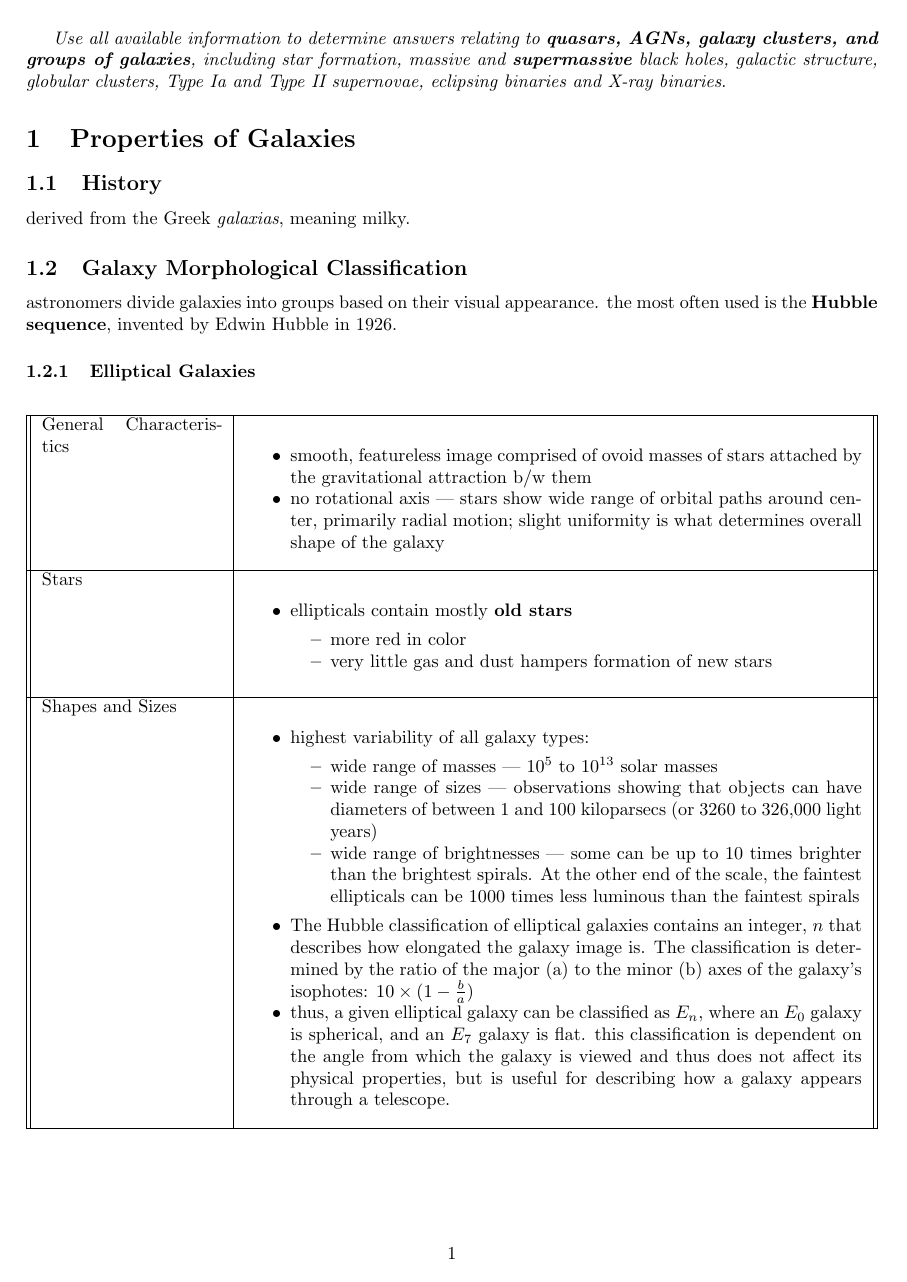
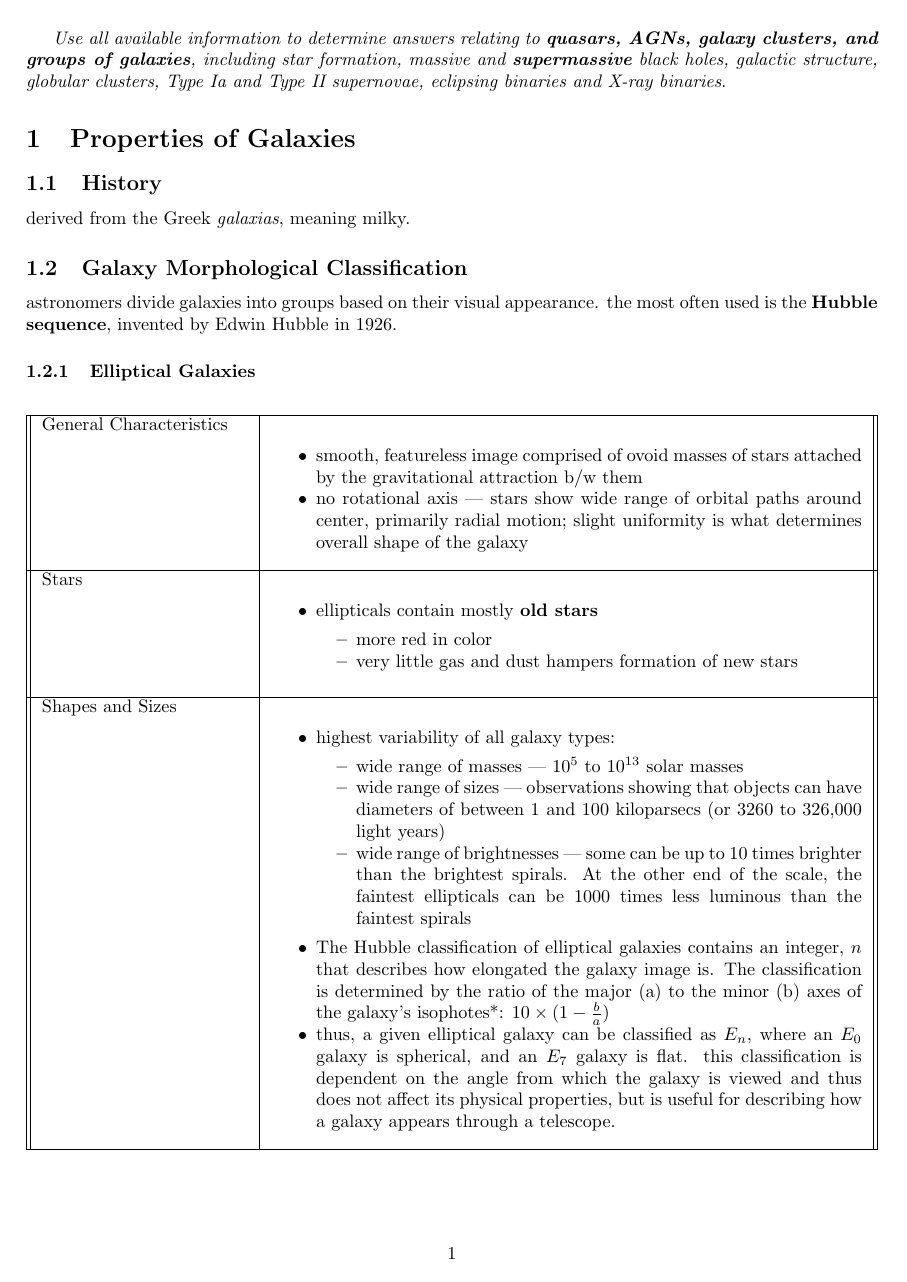
Before and after one commit to fromagetherat/astronomy, a LaTeX document (a/a.tex, which reads a/galaxies/elliptical/elliptical.tex): page 1 of 3. The pictures show the PDF file a/a.pdf that the author committed with the source.

Commit message:
formatting

```diff
--- a/a/galaxies/elliptical/elliptical.tex
+++ b/a/galaxies/elliptical/elliptical.tex
@@ -1,5 +1,5 @@
 \subsubsection{Elliptical Galaxies}
-\begin{longtabu} to \textwidth{| | p{3.5cm} | X | |}
+\begin{longtabu} to \textwidth{| | p{4cm} | X | |}
 \hline
 	General Characteristics &
 	\begin{itemize}[noitemsep]
@@ -26,14 +26,14 @@
 				\item wide range of sizes --- observations showing that objects can have diameters of between 1 and 100 kiloparsecs (or 3260 to 326,000 light years)
 				\item wide range of brightnesses --- some can be up to 10 times brighter than the brightest spirals. At the other end of the scale, the faintest ellipticals can be 1000 times less luminous than the faintest spirals
 			\end{itemize}
-		\item The Hubble classification of elliptical galaxies contains an integer, $n$ that describes how elongated the galaxy image is. The classification is determined by the ratio of the major (a) to the minor (b) axes of the galaxy's \gls{isophote}s: $ 10 \times (1 - \frac{b}{a}) $
+		\item The Hubble classification of elliptical galaxies contains an integer, $n$ that describes how elongated the galaxy image is. The classification is determined by the ratio of the major (a) to the minor (b) axes of the galaxy's \gls{isophote}s*: $ 10 \times (1 - \frac{b}{a}) $
 		\item thus, a given elliptical galaxy can be classified as $E_{n}$, where an $E_0$ galaxy is spherical, and an $E_7$ galaxy is flat. this classification is dependent on the angle from which the galaxy is viewed and thus does not affect its physical properties, but is useful for describing how a galaxy appears through a telescope.
 	\end{itemize}
 	\\
 	\hline
 	Evolution &
 	\begin{itemize}[noitemsep]
-		\item astronomers believe that elliptical galaxies form earlier than spiral galaxies, but they can still have quantities of gas and dust, and can still be very noisy in the radio spectrum. evidence has shown that a reasonable proportion (~25\%) of early-type (E, ES and S0) galaxies have residual gas reservoirs and low level star-formation.
+		\item astronomers believe that elliptical galaxies form earlier than spiral galaxies, but they can still have quantities of gas and dust, and can still be very noisy in the radio spectrum. evidence has shown that a reasonable proportion (25\%) of early-type (E, ES and S0) galaxies have residual gas reservoirs and low level star-formation.
 		\item evolve from the fusion of smaller, gravitationally bound galaxies which are of similar size
 		\item more commonly found around clusters and groups of galaxies due to forming from fusion. They are less frequently spotted in the early universe, which supports the idea that they evolved from the collisions that came later in the life of a galaxy.
 		\item A supermassive black hole is thought to lie at the center of these ancient galaxies. These gluttonous giants consume gas and dust, and may play a role in the slower growth of elliptical galaxies.
```
Also changed, not shown: a/a.pdf, a/galaxies/elliptical/elliptical.tex (10 more changed lines), 3 other files.
